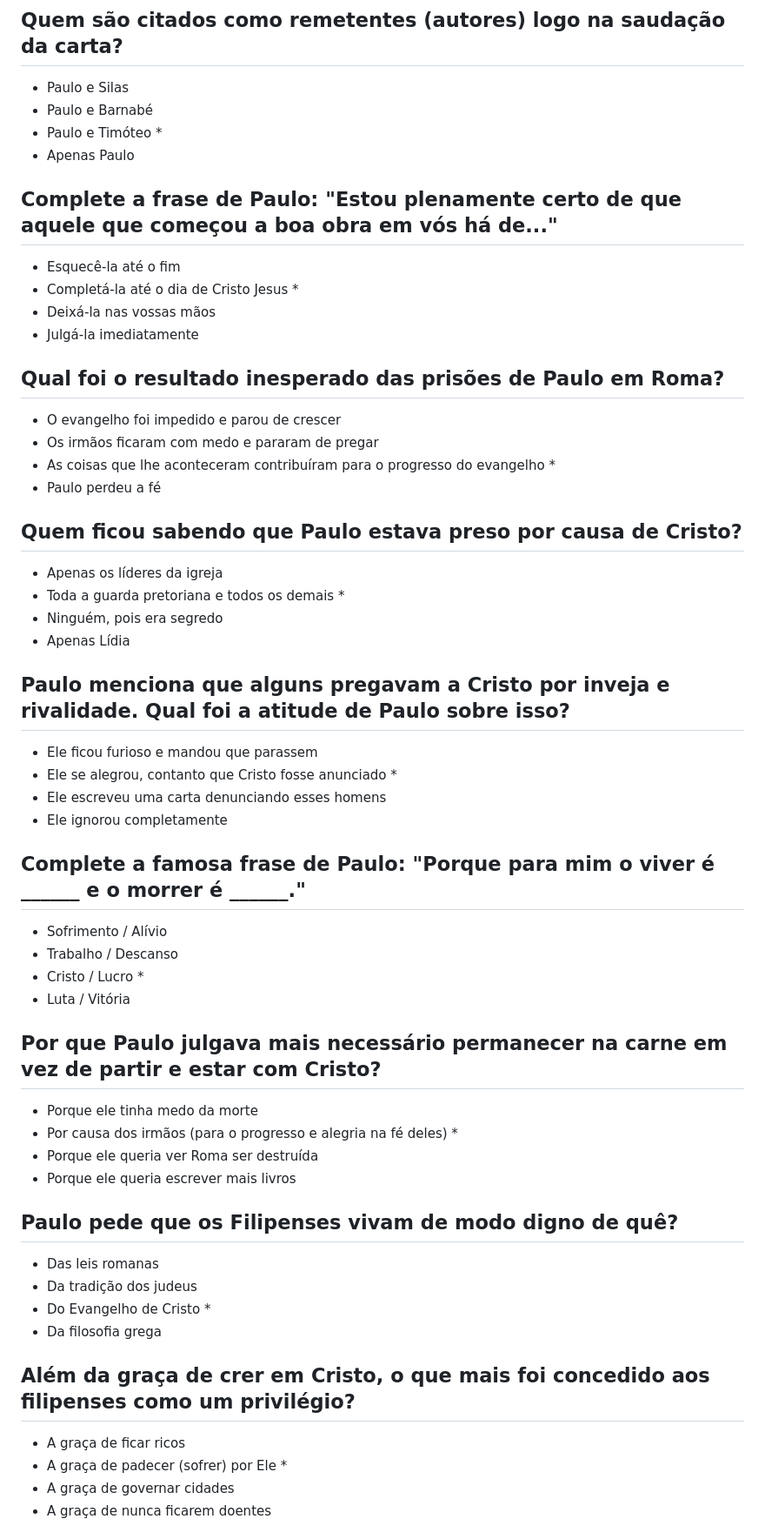
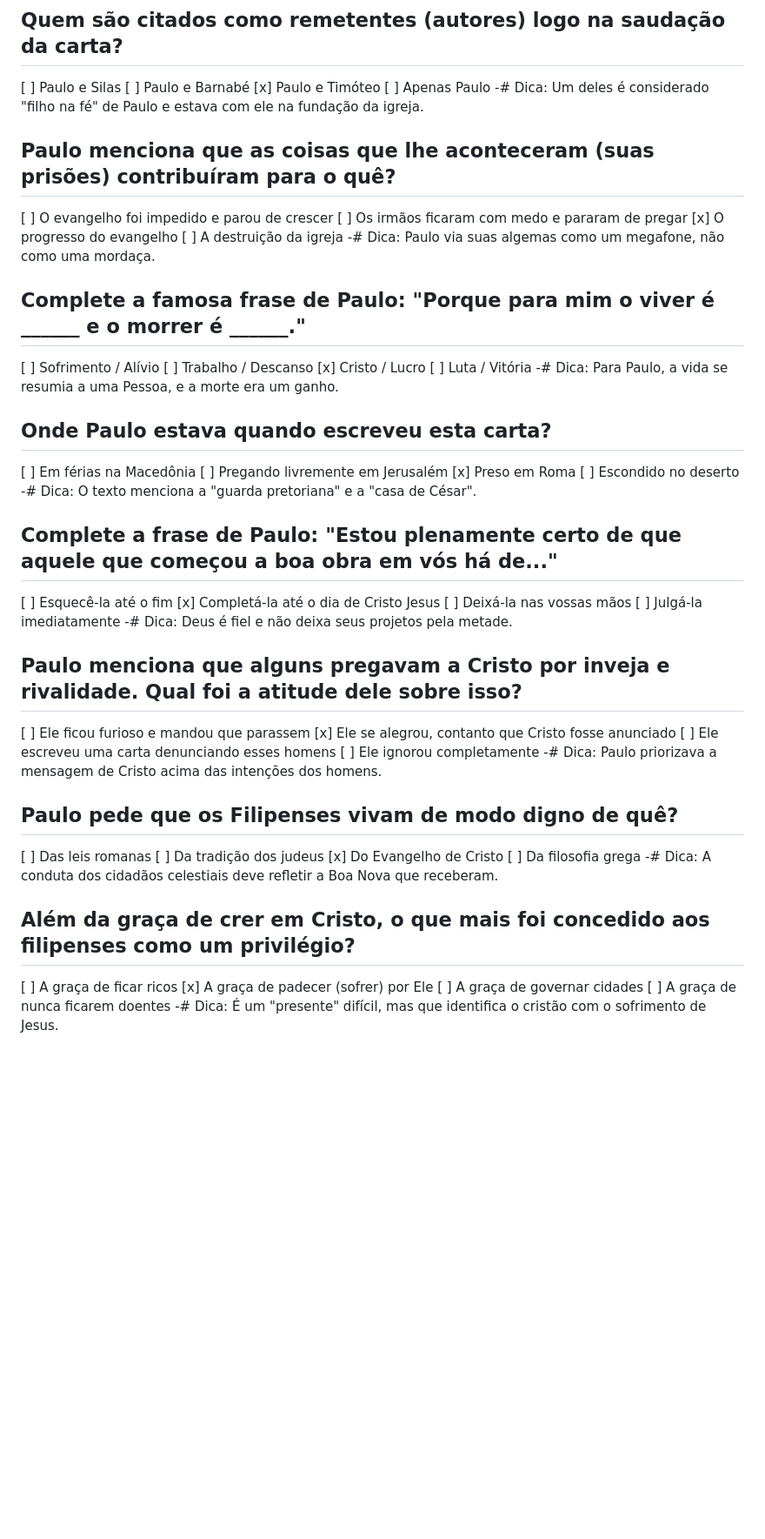
Before and after one commit to fellipy150/quiz-biblico, a Markdown page: quizes/filipenses-1.md, the part around one of its changes. Shown at 87% size. Drawn GitHub-style; blank space fills up the shorter version.

```diff
--- a/quizes/filipenses-1.md
+++ b/quizes/filipenses-1.md
@@ -1,56 +1,58 @@
 # Filipenses Capítulo 1
 
 ## Quem são citados como remetentes (autores) logo na saudação da carta?
-- Paulo e Silas
-- Paulo e Barnabé
-- Paulo e Timóteo *
-- Apenas Paulo
+[ ] Paulo e Silas
+[ ] Paulo e Barnabé
+[x] Paulo e Timóteo
+[ ] Apenas Paulo
+-# Dica: Um deles é considerado "filho na fé" de Paulo e estava com ele na fundação da igreja.
+
+## Paulo menciona que as coisas que lhe aconteceram (suas prisões) contribuíram para o quê?
+[ ] O evangelho foi impedido e parou de crescer
+[ ] Os irmãos ficaram com medo e pararam de pregar
+[x] O progresso do evangelho
+[ ] A destruição da igreja
+-# Dica: Paulo via suas algemas como um megafone, não como uma mordaça.
+
+## Complete a famosa frase de Paulo: "Porque para mim o viver é ______ e o morrer é ______."
+[ ] Sofrimento / Alívio
+[ ] Trabalho / Descanso
+[x] Cristo / Lucro
+[ ] Luta / Vitória
+-# Dica: Para Paulo, a vida se resumia a uma Pessoa, e a morte era um ganho.
+
+## Onde Paulo estava quando escreveu esta carta?
+[ ] Em férias na Macedônia
+[ ] Pregando livremente em Jerusalém
+[x] Preso em Roma
+[ ] Escondido no deserto
+-# Dica: O texto menciona a "guarda pretoriana" e a "casa de César".
 
 ## Complete a frase de Paulo: "Estou plenamente certo de que aquele que começou a boa obra em vós há de..."
-- Esquecê-la até o fim
-- Completá-la até o dia de Cristo Jesus *
-- Deixá-la nas vossas mãos
-- Julgá-la imediatamente
+[ ] Esquecê-la até o fim
+[x] Completá-la até o dia de Cristo Jesus
+[ ] Deixá-la nas vossas mãos
+[ ] Julgá-la imediatamente
+-# Dica: Deus é fiel e não deixa seus projetos pela metade.
 
-## Qual foi o resultado inesperado das prisões de Paulo em Roma?
-- O evangelho foi impedido e parou de crescer
-- Os irmãos ficaram com medo e pararam de pregar
-- As coisas que lhe aconteceram contribuíram para o progresso do evangelho *
-- Paulo perdeu a fé
-
-## Quem ficou sabendo que Paulo estava preso por causa de Cristo?
-- Apenas os líderes da igreja
-- Toda a guarda pretoriana e todos os demais *
-- Ninguém, pois era segredo
-- Apenas Lídia
-
-## Paulo menciona que alguns pregavam a Cristo por inveja e rivalidade. Qual foi a atitude de Paulo sobre isso?
-- Ele ficou furioso e mandou que parassem
-- Ele se alegrou, contanto que Cristo fosse anunciado *
-- Ele escreveu uma carta denunciando esses homens
-- Ele ignorou completamente
-
-## Complete a famosa frase de Paulo: "Porque para mim o viver é ______ e o morrer é ______."
-- Sofrimento / Alívio
-- Trabalho / Descanso
-- Cristo / Lucro *
-- Luta / Vitória
-
-## Por que Paulo julgava mais necessário permanecer na carne em vez de partir e estar com Cristo?
-- Porque ele tinha medo da morte
-- Por causa dos irmãos (para o progresso e alegria na fé deles) *
-- Porque ele queria ver Roma ser destruída
-- Porque ele queria escrever mais livros
+## Paulo menciona que alguns pregavam a Cristo por inveja e rivalidade. Qual foi a atitude dele sobre isso?
+[ ] Ele ficou furioso e mandou que parassem
+[x] Ele se alegrou, contanto que Cristo fosse anunciado
+[ ] Ele escreveu uma carta denunciando esses homens
+[ ] Ele ignorou completamente
+-# Dica: Paulo priorizava a mensagem de Cristo acima das intenções dos homens.
 
 ## Paulo pede que os Filipenses vivam de modo digno de quê?
-- Das leis romanas
-- Da tradição dos judeus
-- Do Evangelho de Cristo *
-- Da filosofia grega
+[ ] Das leis romanas
+[ ] Da tradição dos judeus
+[x] Do Evangelho de Cristo
+[ ] Da filosofia grega
+-# Dica: A conduta dos cidadãos celestiais deve refletir a Boa Nova que receberam.
 
 ## Além da graça de crer em Cristo, o que mais foi concedido aos filipenses como um privilégio?
-- A graça de ficar ricos
-- A graça de padecer (sofrer) por Ele *
-- A graça de governar cidades
-- A graça de nunca ficarem doentes
+[ ] A graça de ficar ricos
+[x] A graça de padecer (sofrer) por Ele
+[ ] A graça de governar cidades
+[ ] A graça de nunca ficarem doentes
+-# Dica: É um "presente" difícil, mas que identifica o cristão com o sofrimento de Jesus.
 
```
Also changed, not shown: other parts of quizes/filipenses-1.md (+71 -49 lines).
